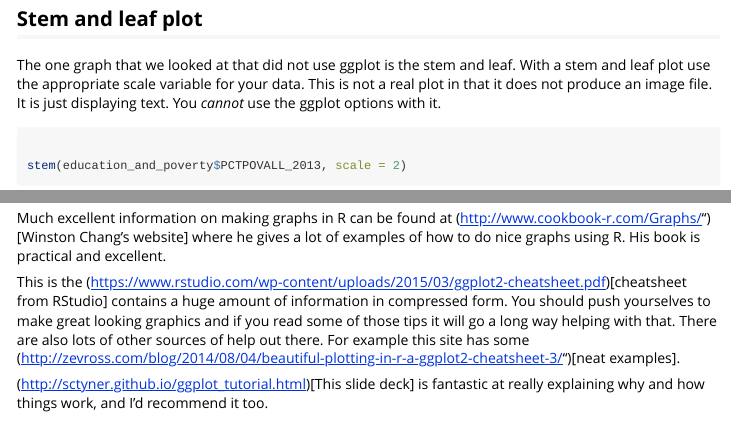
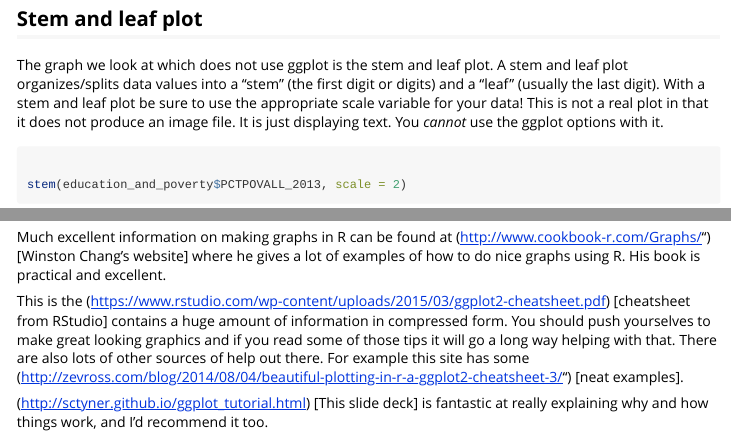
Before and after one commit to lehmansociology/lehmansociology, an R Markdown document (vignettes/makinggraphs.Rmd): the page in a window 1100 px wide, from 1330 px down, and a second part further down, joined at a grey line. Rendered offline with R 4.5, knitr and Pandoc, with nearby package versions; some code elsewhere in the file could not run offline.

Commit message:
Update makinggraphs.Rmd

````diff
--- a/vignettes/makinggraphs.Rmd
+++ b/vignettes/makinggraphs.Rmd
@@ -81,8 +80,9 @@ ggplot(education_and_poverty, aes(x=PCTPOVALL_2013)) +
 
 ## Stem and leaf plot
 
-The one graph that we looked at that did not use ggplot is the stem and leaf.
-With a stem and leaf plot use the appropriate scale variable for your data.
+The graph we look at which does not use ggplot is the stem and leaf plot.
+A stem and leaf plot organizes/splits data values into a "stem" (the first digit or digits) and a "leaf" (usually the last digit).
+With a stem and leaf plot be sure to use the appropriate scale variable for your data!
 This is not a real plot in that it does not produce an image file. It is just displaying text. You *cannot* use the ggplot options with it.
 
 ```{r stem}
````
Also changed, not shown: vignettes/makinggraphs.Rmd (9 more changed lines).
